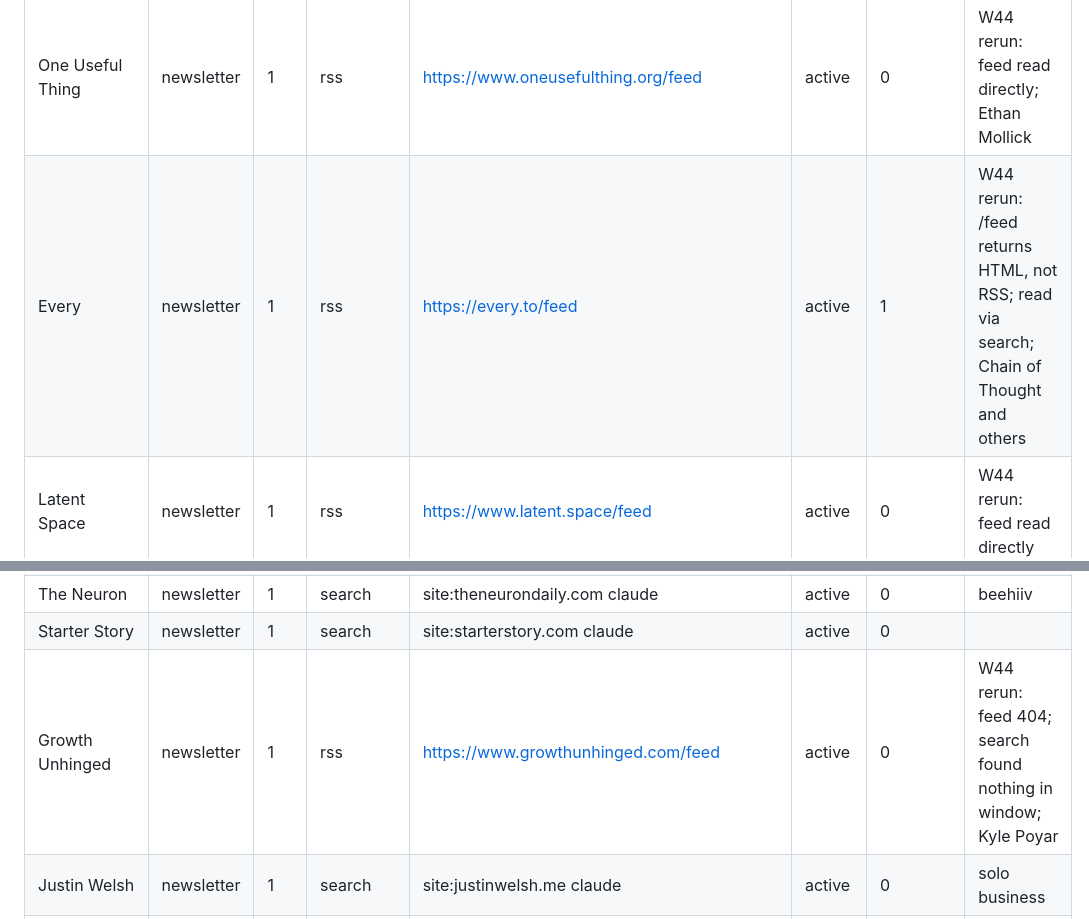
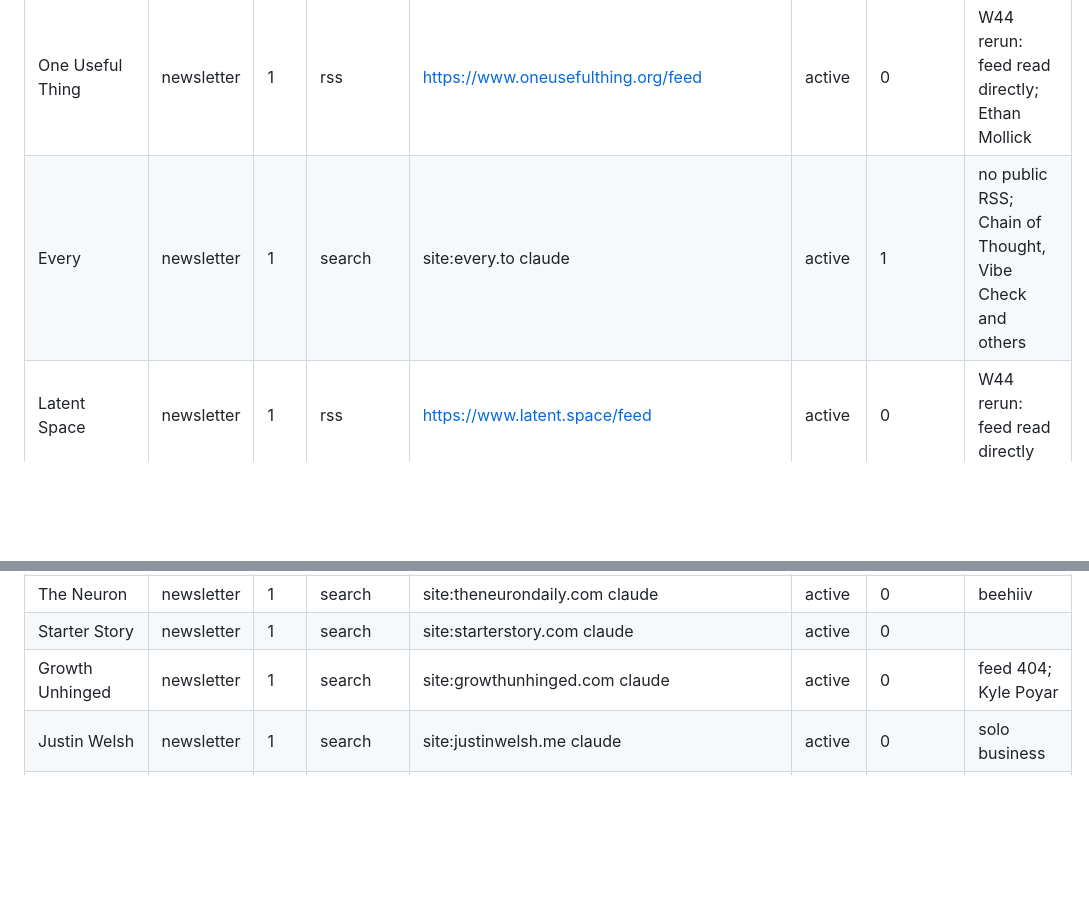
Before and after one commit to not-in-scope/claude-leaderboard, a Markdown page: sources.md, 2 parts joined by grey strips. Drawn GitHub-style; blank space fills up the shorter version.

Commit message:
Sources: Every and Growth Unhinged via search, feeds are dead

```diff
--- a/sources.md
+++ b/sources.md
@@ -97,7 +97,7 @@ Read the feed, keep items dated in the window. When a feed fails, search `site:<
 | source | type | tier | how_read | queries | status | last_yield | note |
 |---|---|---|---|---|---|---|---|
 | One Useful Thing | newsletter | 1 | rss | https://www.oneusefulthing.org/feed | active | 0 | W44 rerun: feed read directly; Ethan Mollick |
-| Every | newsletter | 1 | rss | https://every.to/feed | active | 1 | W44 rerun: /feed returns HTML, not RSS; read via search; Chain of Thought and others |
+| Every | newsletter | 1 | search | site:every.to claude | active | 1 | no public RSS; Chain of Thought, Vibe Check and others |
 | Latent Space | newsletter | 1 | rss | https://www.latent.space/feed | active | 0 | W44 rerun: feed read directly |
 | Lenny's Newsletter | newsletter | 1 | rss | https://www.lennysnewsletter.com/feed | active | 2 | W44 rerun: feed read directly |
 | Product Growth | newsletter | 1 | rss | https://news.aakashg.com/feed | active | 1 | W44 rerun: feed read directly; Aakash Gupta |
@@ -110,7 +110,7 @@ Read the feed, keep items dated in the window. When a feed fails, search `site:<
 | Superhuman AI | newsletter | 1 | search | site:superhuman.ai claude | active | 0 | beehiiv |
 | The Neuron | newsletter | 1 | search | site:theneurondaily.com claude | active | 0 | beehiiv |
 | Starter Story | newsletter | 1 | search | site:starterstory.com claude | active | 0 | |
-| Growth Unhinged | newsletter | 1 | rss | https://www.growthunhinged.com/feed | active | 0 | W44 rerun: feed 404; search found nothing in window; Kyle Poyar |
+| Growth Unhinged | newsletter | 1 | search | site:growthunhinged.com claude | active | 0 | feed 404; Kyle Poyar |
 | Justin Welsh | newsletter | 1 | search | site:justinwelsh.me claude | active | 0 | solo business |
 | Behind the Craft | newsletter | 1 | rss | https://creatoreconomy.so/feed | active | 2 | W44 rerun: feed read directly; Peter Yang |
 
```
